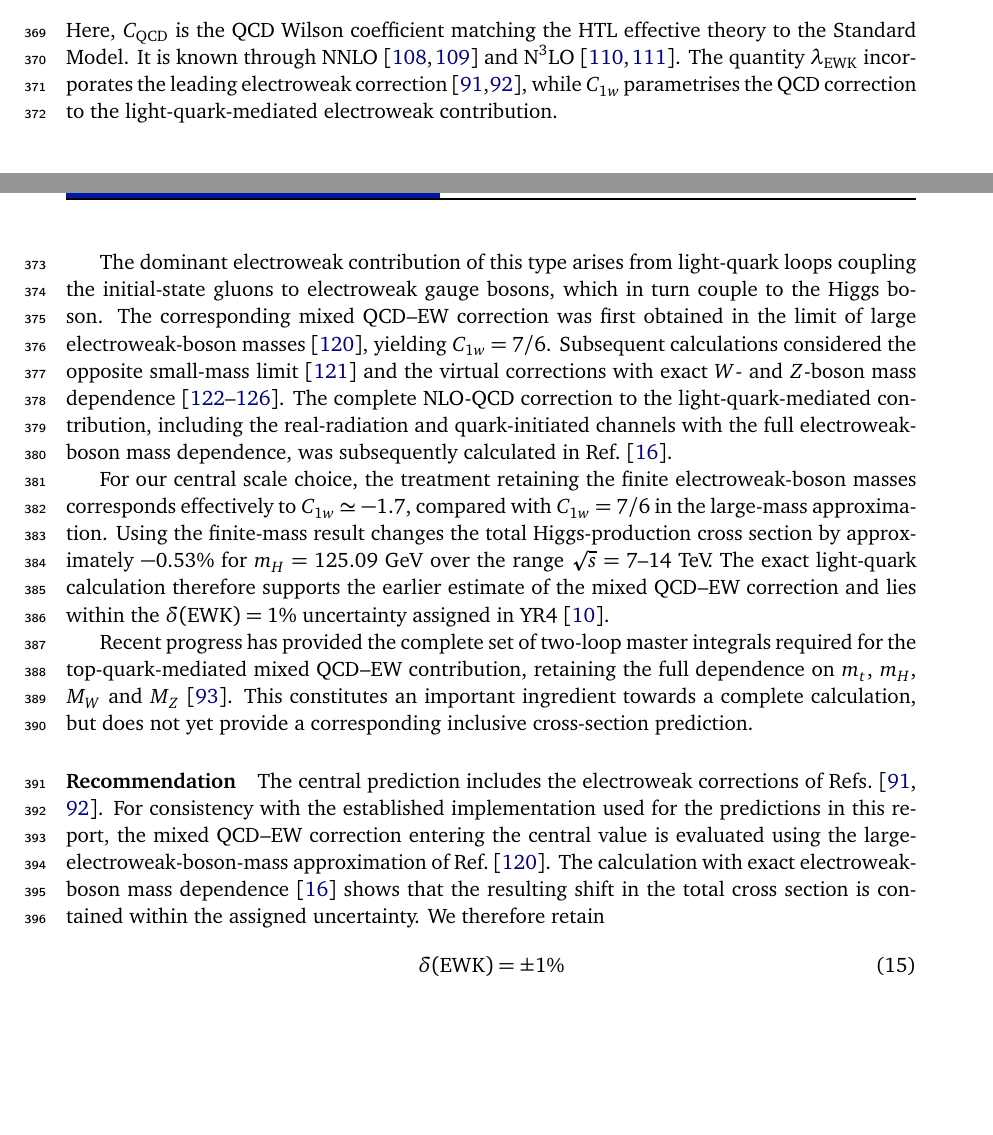
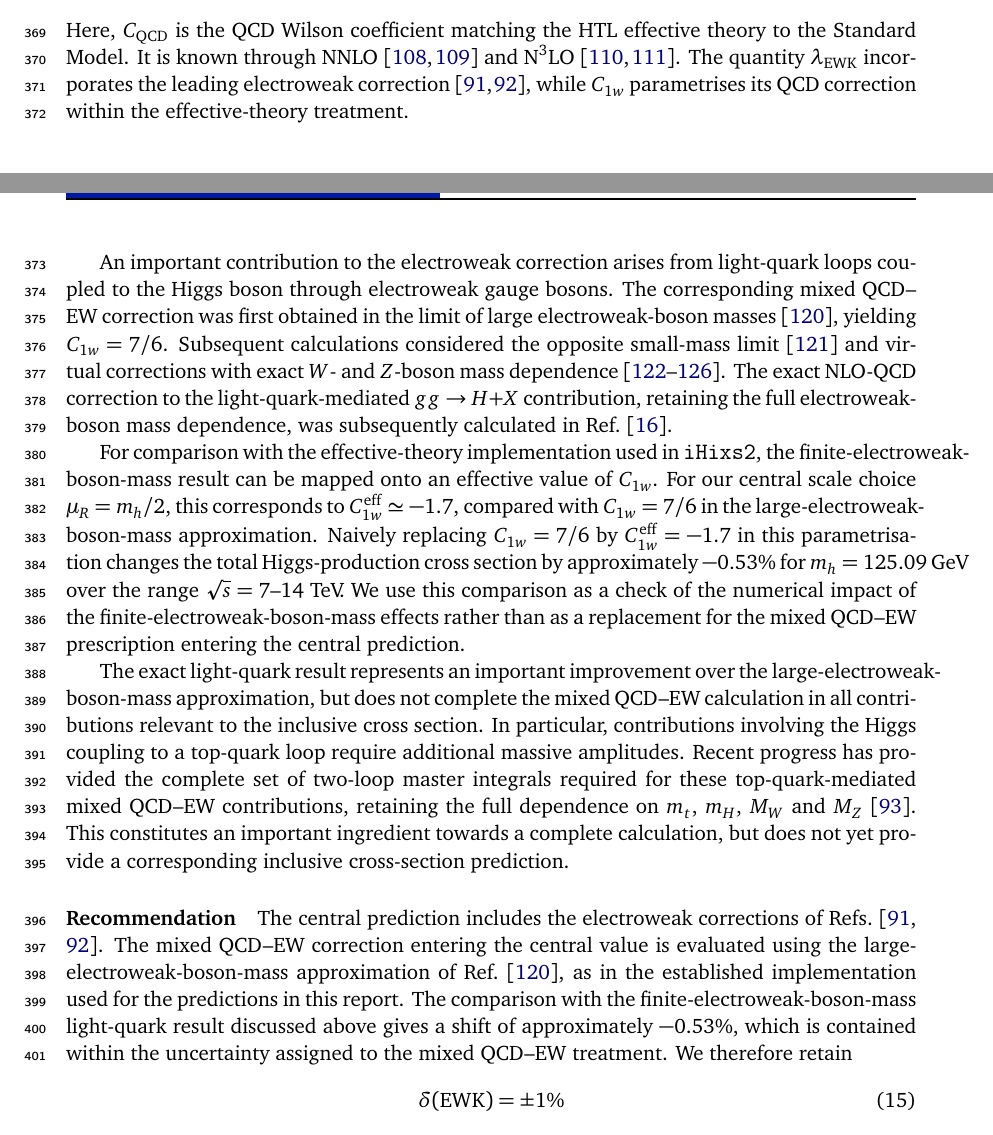
Before and after one commit to bmistlbe/InclusiveHXSUpdate, a LaTeX document (InclusiveXSUpdate.tex, which reads Chapters/ggF.tex): two parts of pages 11 and 12 of 84, joined at a grey line, cut so that both start at the same text, the shorter picture padded with empty space. Compiled offline with pdfLaTeX.

Commit message:
Tweaks in ggF section

```diff
--- a/Chapters/ggF.tex
+++ b/Chapters/ggF.tex
@@ -189,53 +189,59 @@ effective theory to the Standard Model. It is known through
 NNLO~\cite{Kramer:1996iq,Chetyrkin:1997un} and
 N$^3$LO~\cite{Schroder:2005hy,Chetyrkin:2005ia}. The quantity
 $\lambda_\mathrm{EWK}$ incorporates the leading electroweak correction
-\cite{Aglietti:2004nj,Actis:2008ug}, while $C_{1w}$ parametrises the QCD
-correction to the light-quark-mediated electroweak contribution.
+\cite{Aglietti:2004nj,Actis:2008ug}, while $C_{1w}$ parametrises its QCD
+correction within the effective-theory treatment.
 
-The dominant electroweak contribution of this type arises from light-quark
-loops coupling the initial-state gluons to electroweak gauge bosons, which in
-turn couple to the Higgs boson. The corresponding mixed QCD--EW correction
-was first obtained in the limit of large electroweak-boson masses
-\cite{Anastasiou:2008tj}, yielding $C_{1w}=7/6$. Subsequent calculations
-considered the opposite small-mass limit~\cite{Anastasiou:2018adr} and the
-virtual corrections with exact $W$- and $Z$-boson mass dependence
+An important contribution to the electroweak correction arises from
+light-quark loops coupled to the Higgs boson through electroweak gauge
+bosons. The corresponding mixed QCD--EW correction was first obtained in the
+limit of large electroweak-boson masses~\cite{Anastasiou:2008tj}, yielding
+$C_{1w}=7/6$. Subsequent calculations considered the opposite small-mass
+limit~\cite{Anastasiou:2018adr} and virtual corrections with exact $W$- and
+$Z$-boson mass dependence
 \cite{Bonetti:2016brm,Bonetti:2017ovy,Bonetti:2018ukf,Bonetti:2020hqh,
-Bonetti:2022lrk}. The complete NLO-QCD correction to the light-quark-mediated
-contribution, including the real-radiation and quark-initiated channels with
-the full electroweak-boson mass dependence, was subsequently calculated in
-Ref.~\cite{Becchetti:2020wof}.
+Bonetti:2022lrk}. The exact NLO-QCD correction to the light-quark-mediated
+$gg\to H+X$ contribution, retaining the full electroweak-boson mass
+dependence, was subsequently calculated in Ref.~\cite{Becchetti:2020wof}.
 
-For our central scale choice, the treatment retaining the finite
-electroweak-boson masses corresponds effectively to $C_{1w}\simeq-1.7$,
-compared with $C_{1w}=7/6$ in the large-mass approximation. Using the
-finite-mass result changes the total Higgs-production cross section by
-approximately $-0.53\%$ for $m_H=125.09\GeV$ over the range
-$\sqrt{s}=7$--$14$~TeV. The exact light-quark calculation therefore supports
-the earlier estimate of the mixed QCD--EW correction and lies within the
-$\delta(\mathrm{EWK})=1\%$ uncertainty assigned in
-YR4~\cite{LHCHiggsCrossSectionWorkingGroup:2016ypw}.
+For comparison with the effective-theory implementation used in
+\texttt{iHixs2}, the finite-electroweak-boson-mass result can be mapped onto
+an effective value of $C_{1w}$. For our central scale choice
+$\mu_R=m_h/2$, this corresponds to $C_{1w}^{\rm eff}\simeq-1.7$, compared
+with $C_{1w}=7/6$ in the large-electroweak-boson-mass approximation.
+Naively replacing $C_{1w}=7/6$ by $C_{1w}^{\rm eff}=-1.7$ in this
+parametrisation changes the total Higgs-production cross section by
+approximately $-0.53\%$ for $m_h=125.09\GeV$ over the range
+$\sqrt{s}=7$--$14$~TeV. We use this comparison as a check of the numerical
+impact of the finite-electroweak-boson-mass effects rather than as a
+replacement for the mixed QCD--EW prescription entering the central
+prediction.
 
-Recent progress has provided the complete set of two-loop master integrals
-required for the top-quark-mediated mixed QCD--EW contribution, retaining the
-full dependence on $m_t$, $m_H$, $M_W$ and $M_Z$~\cite{Marzucca:2025eak}.
-This constitutes an important ingredient towards a complete calculation, but
-does not yet provide a corresponding inclusive cross-section prediction.
+The exact light-quark result represents an important improvement over the
+large-electroweak-boson-mass approximation, but does not complete the mixed
+QCD--EW calculation in all contributions relevant to the inclusive cross
+section. In particular, contributions involving the Higgs coupling to a
+top-quark loop require additional massive amplitudes. Recent progress has
+provided the complete set of two-loop master integrals required for these
+top-quark-mediated mixed QCD--EW contributions, retaining the full dependence
+on $m_t$, $m_H$, $M_W$ and $M_Z$~\cite{Marzucca:2025eak}. This constitutes
+an important ingredient towards a complete calculation, but does not yet
+provide a corresponding inclusive cross-section prediction.
 
 \paragraph{Recommendation}
 The central prediction includes the electroweak corrections of
-Refs.~\cite{Aglietti:2004nj,Actis:2008ug}. For consistency with the
-established implementation used for the predictions in this report, the
-mixed QCD--EW correction entering the central value is evaluated using the
-large-electroweak-boson-mass approximation of
-Ref.~\cite{Anastasiou:2008tj}. The calculation with exact electroweak-boson
-mass dependence~\cite{Becchetti:2020wof} shows that the resulting shift in
-the total cross section is contained within the assigned uncertainty.
-We therefore retain
+Refs.~\cite{Aglietti:2004nj,Actis:2008ug}. The mixed QCD--EW correction
+entering the central value is evaluated using the large-electroweak-boson-mass
+approximation of Ref.~\cite{Anastasiou:2008tj}, as in the established
+implementation used for the predictions in this report. The comparison with
+the finite-electroweak-boson-mass light-quark result discussed above gives a
+shift of approximately $-0.53\%$, which is contained within the uncertainty
+assigned to the mixed QCD--EW treatment. We therefore retain
 \begin{equation}
 \delta(\mathrm{EWK})=\pm1\%
 \end{equation}
-as the uncertainty associated with missing and approximated mixed
-QCD--EW corrections.
+as the uncertainty associated with missing and approximated mixed QCD--EW
+corrections.
 
 \subsection{Finite Quark Mass Corrections}
 \label{sec:ggf_mq}
```
Also changed, not shown: Chapters/VBF.tex (+1 -1 lines).
